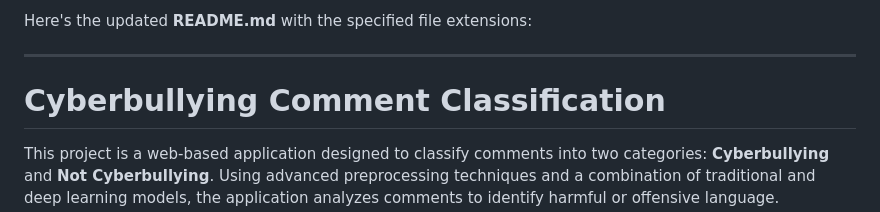
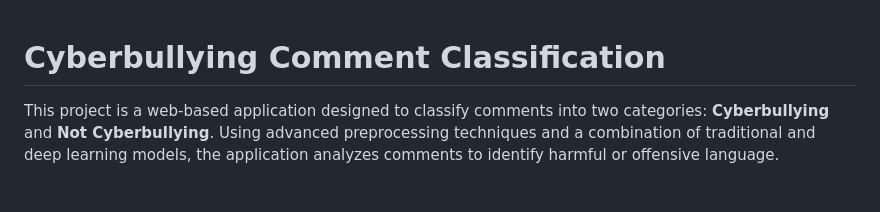
Before and after one commit to Codegeek2004/CyberBullying_using_RNN_LSTM, a Markdown page: README.md, the part around the change. GitHub-like rendering; blank space fills up the shorter version.

```diff
--- a/README.md
+++ b/README.md
@@ -1,7 +1,3 @@
-Here's the updated **README.md** with the specified file extensions:
-
----
-
 # **Cyberbullying Comment Classification**
 
 This project is a web-based application designed to classify comments into two categories: **Cyberbullying** and **Not Cyberbullying**. Using advanced preprocessing techniques and a combination of traditional and deep learning models, the application analyzes comments to identify harmful or offensive language.
```
